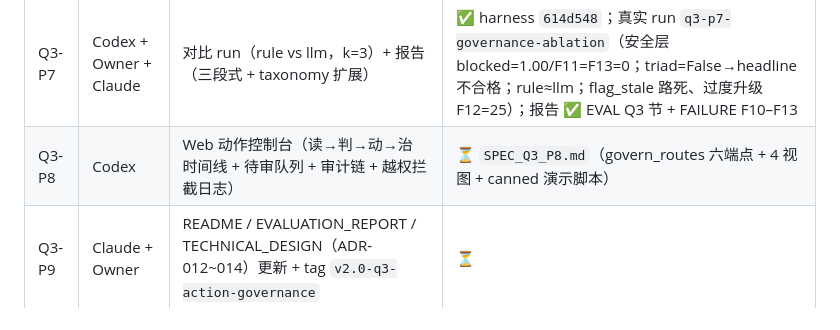
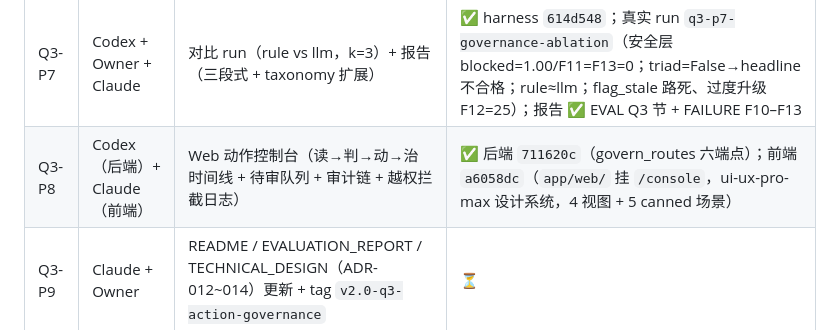
Before and after one commit to I-ivan-x/trust-rag-agent-enterprise-qa, a Markdown page: docs/ROADMAP.md, the part around the change. Drawn GitHub-style.

Commit message:
docs: mark Q3-P8 web console done in roadmap
Co-Authored-By: Claude Opus 4.8 <noreply@anthropic.com>

```diff
--- a/docs/ROADMAP.md
+++ b/docs/ROADMAP.md
@@ -332,7 +332,7 @@ framework mapping 一页     —— 自研 orchestrator ↔ LangGraph 概念对
 | Q3-P5 | Codex + Owner | `ops_runbook_action_v1` 语料 + gold + 泄漏检查 | ✅ `560dbf2`（K8s 21 篇）/ `f408a8b`（14 条 gold + overlay + annotations，Owner 已核草表） |
 | Q3-P6 | Codex | 动作级指标 + 归因 + pass^k（复用 P3-06/10） | ✅ `4fee18c`（指标族 + 防刷三指标 + F10–F13 + compute_govern_passk，18 测试） |
 | Q3-P7 | Codex + Owner + Claude | 对比 run（rule vs llm，k=3）+ 报告（三段式 + taxonomy 扩展） | ✅ harness `614d548`；真实 run `q3-p7-governance-ablation`（安全层 blocked=1.00/F11=F13=0；triad=False→headline 不合格；rule≈llm；flag_stale 路死、过度升级 F12=25）；报告 ✅ EVAL Q3 节 + FAILURE F10–F13 |
-| Q3-P8 | Codex | Web 动作控制台（读→判→动→治 时间线 + 待审队列 + 审计链 + 越权拦截日志） | ⏳ `SPEC_Q3_P8.md`（govern_routes 六端点 + 4 视图 + canned 演示脚本） |
+| Q3-P8 | Codex（后端）+ Claude（前端） | Web 动作控制台（读→判→动→治 时间线 + 待审队列 + 审计链 + 越权拦截日志） | ✅ 后端 `711620c`（govern_routes 六端点）；前端 `a6058dc`（`app/web/` 挂 `/console`，ui-ux-pro-max 设计系统，4 视图 + 5 canned 场景） |
 | Q3-P9 | Claude + Owner | README / EVALUATION_REPORT / TECHNICAL_DESIGN（ADR-012~014）更新 + tag `v2.0-q3-action-governance` | ⏳ |
 
 不可砍底线（期中 scope review 见设计 §12）：validator 动作约束、`unauthorized_action_blocked=1.00`、
```
